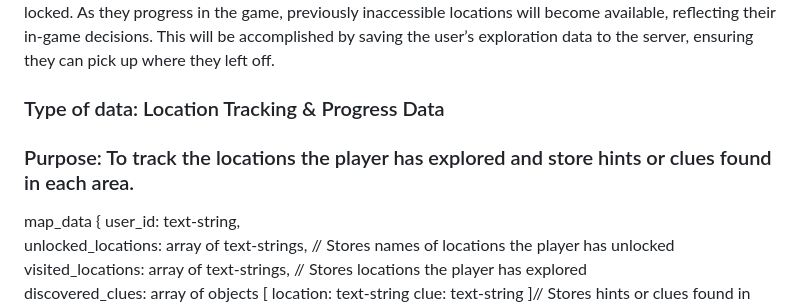
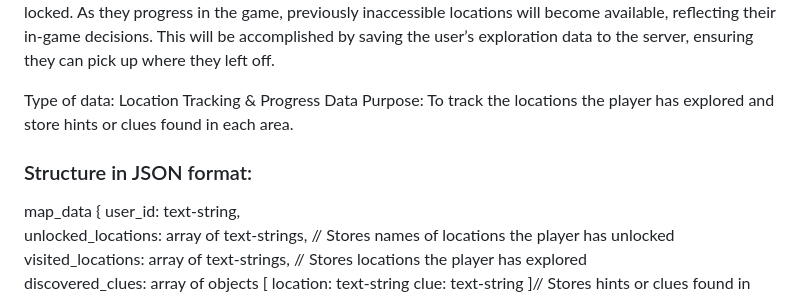
Before and after one commit to MikaNono21/wdprojrubidiumnonosantos, a Markdown page: README.md, the part around one of its changes. GitHub-like rendering.

```diff
--- a/README.md
+++ b/README.md
@@ -32,9 +32,10 @@ profile {
 
 Our user will be able to see future possible locations as well, which will be unlocked as they continue to play the game. This webpage will incorporate both css and html for the layout and design, and js to save user information to the server, and further reflect their pending mysteries and those waiting to be unlocked. This dynamic website aims to make the experience more realistic and deep for our player. To enhance gameplay, the map will dynamically track which locations the user has visited and which remain locked. As they progress in the game, previously inaccessible locations will become available, reflecting their in-game decisions. This will be accomplished by saving the user’s exploration data to the server, ensuring they can pick up where they left off.
 
-### Type of data: Location Tracking & Progress Data
-### Purpose: To track the locations the player has explored and store hints or clues found in each area.
+Type of data: Location Tracking & Progress Data
+Purpose: To track the locations the player has explored and store hints or clues found in each area.
 
+### Structure in JSON format:
 map_data {
    user_id: text-string,
    unlocked_locations: array of text-strings,  // Stores names of locations the player has unlocked
```
Also changed, not shown: other parts of README.md (+3 -3 lines).
